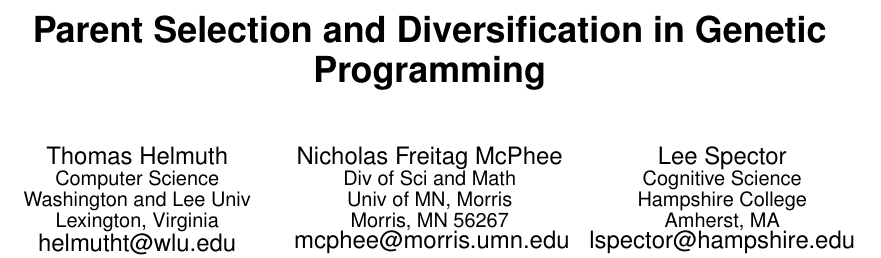
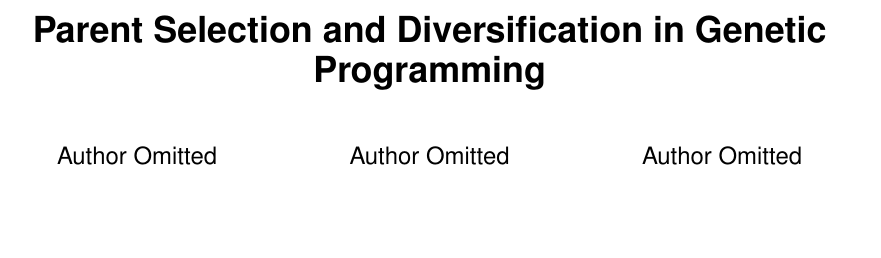
Before and after one commit to NicMcPhee/Lexicase-diversity-recovery-GECCO-2016, a LaTeX paper (paper/lexicase_recovery.tex): part of page 1 of 7, cut so that both start at the same text, the shorter picture padded with empty space. Compiled offline with pdfLaTeX.

Commit message:
Anonymized authors

```diff
--- a/paper/lexicase_recovery.tex
+++ b/paper/lexicase_recovery.tex
@@ -113,25 +113,47 @@
 \author{
 % 1st. author
 \alignauthor
-Thomas Helmuth\\
-       \affaddr{Computer Science}\\
-       \affaddr{Washington and Lee Univ}\\
-       \affaddr{Lexington, Virginia}\\
-       \email{helmutht@wlu.edu}
+Author Omitted\\
+       \affaddr{.}\\
+       \affaddr{.}\\
+       \affaddr{.}\\
+       \email{.}
 % 2nd. author
 \alignauthor
-Nicholas Freitag McPhee\\
-       \affaddr{Div of Sci and Math}\\
-       \affaddr{Univ of MN, Morris}\\
-       \affaddr{Morris, MN 56267}\\
-       \email{mcphee@morris.umn.edu}
+Author Omitted\\
+       \affaddr{.}\\
+       \affaddr{.}\\
+       \affaddr{.}\\
+       \email{.}
 % 3rd. author
-\alignauthor Lee Spector\\
-       \affaddr{Cognitive Science}\\
-       \affaddr{Hampshire College}\\
-       \affaddr{Amherst, MA}\\
-       \email{lspector@hampshire.edu}
+\alignauthor
+Author Omitted\\
+       \affaddr{.}\\
+       \affaddr{.}\\
+       \affaddr{.}\\
+       \email{.}
 }
+
+%\alignauthor
+%Thomas Helmuth\\
+%       \affaddr{Computer Science}\\
+%       \affaddr{Washington and Lee Univ}\\
+%       \affaddr{Lexington, Virginia}\\
+%       \email{helmutht@wlu.edu}
+%% 2nd. author
+%\alignauthor
+%Nicholas Freitag McPhee\\
+%       \affaddr{Div of Sci and Math}\\
+%       \affaddr{Univ of MN, Morris}\\
+%       \affaddr{Morris, MN 56267}\\
+%       \email{mcphee@morris.umn.edu}
+%% 3rd. author
+%\alignauthor Lee Spector\\
+%       \affaddr{Cognitive Science}\\
+%       \affaddr{Hampshire College}\\
+%       \affaddr{Amherst, MA}\\
+%       \email{lspector@hampshire.edu}
+%}
 
 \maketitle
 \begin{abstract}
```
Also changed, not shown: paper/lexicase_recovery.pdf.
